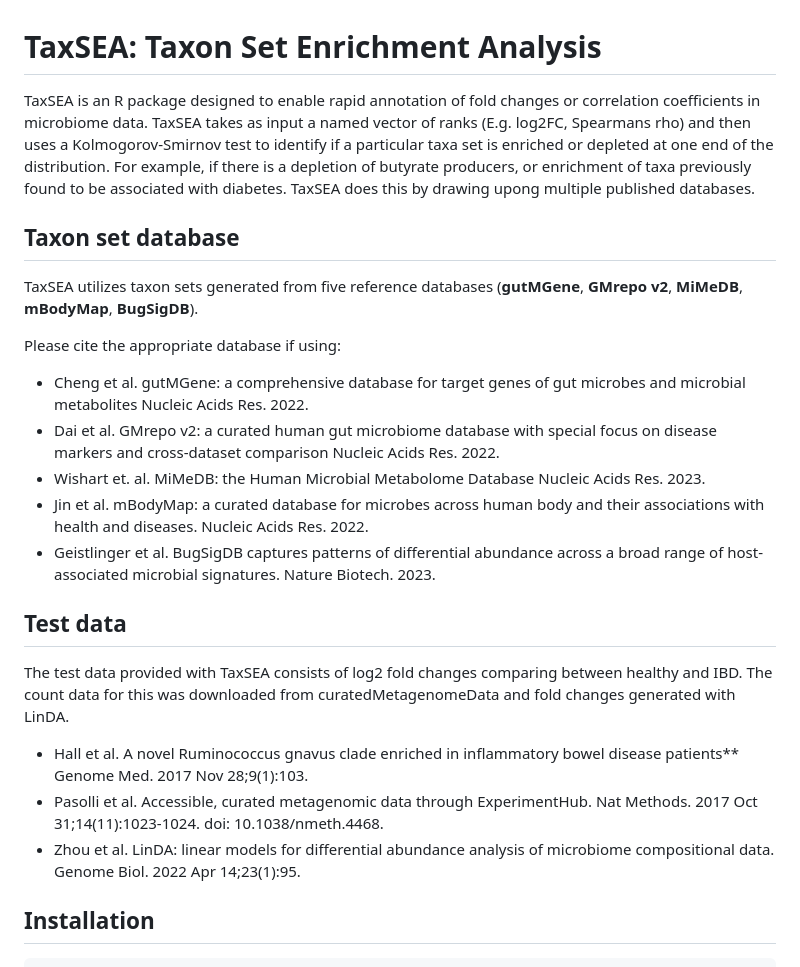
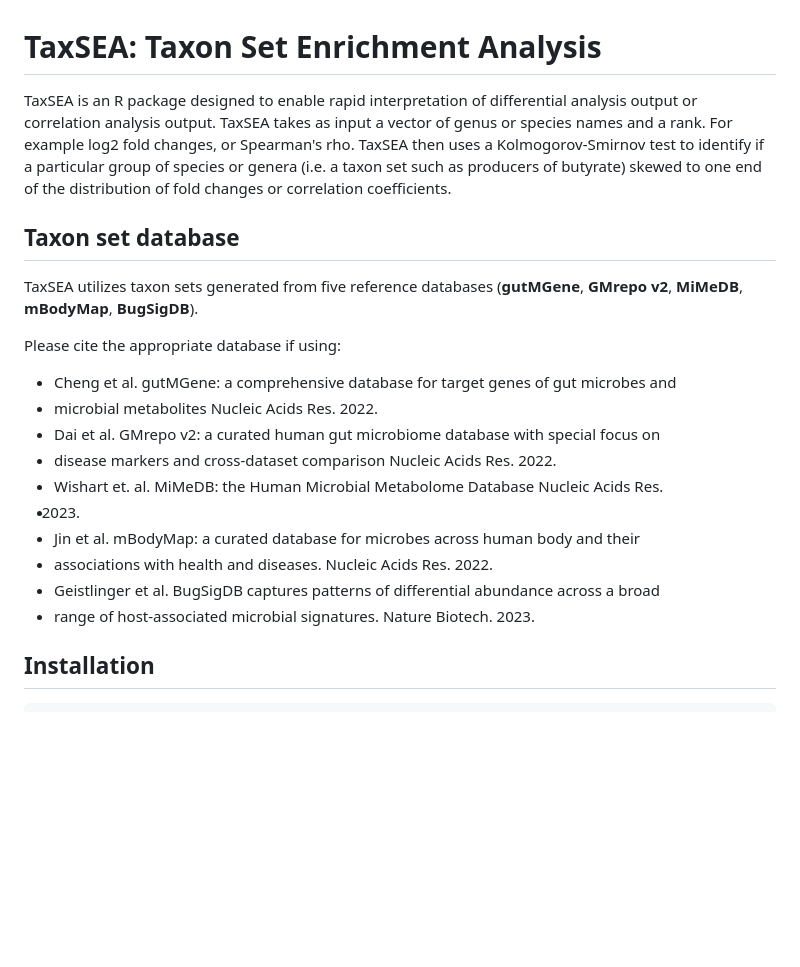
Before and after one commit to feargalr/TaxSEA, a Markdown page: README.md, the part around one of its changes. GitHub-like rendering; blank space fills up the shorter version.

````diff
--- a/README.md
+++ b/README.md
@@ -1,31 +1,28 @@
 # TaxSEA: Taxon Set Enrichment Analysis
 
-TaxSEA is an R package designed to enable rapid annotation of fold changes
-or correlation coefficients in microbiome data. TaxSEA takes as input a
-named vector of ranks (E.g. log2FC, Spearmans rho) and then uses a Kolmogorov-Smirnov test to identify if a particular taxa set is enriched
-or depleted at one end of the distribution. For example, if there is a
-depletion of butyrate producers, or enrichment of taxa previously found
-to be associated with diabetes. TaxSEA does this by drawing upong multiple
-published databases.
+TaxSEA is an R package designed to enable rapid interpretation of
+differential analysis output or correlation analysis output.
+TaxSEA takes as input a vector of genus or species names and a rank.
+For example log2 fold changes, or Spearman's rho. TaxSEA then uses
+a Kolmogorov-Smirnov test to identify if a particular group of species
+or genera (i.e. a taxon set such as producers of butyrate) skewed to
+one end of the distribution of fold changes or correlation coefficients.
 
 ## Taxon set database
-TaxSEA utilizes taxon sets generated from five reference databases (**gutMGene**, **GMrepo v2**, **MiMeDB**, **mBodyMap**, **BugSigDB**).
+TaxSEA utilizes taxon sets generated from five reference databases
+(**gutMGene**, **GMrepo v2**, **MiMeDB**, **mBodyMap**, **BugSigDB**).
 
 Please cite the appropriate database if using:
-- Cheng et al. gutMGene: a comprehensive database for target genes of gut microbes and microbial metabolites Nucleic Acids Res. 2022.
-- Dai et al. GMrepo v2: a curated human gut microbiome database with special focus on disease markers and cross-dataset comparison Nucleic Acids Res. 2022.
-- Wishart et. al. MiMeDB: the Human Microbial Metabolome Database Nucleic Acids Res. 2023.
-- Jin et al. mBodyMap: a curated database for microbes across human body and their associations with health and diseases. Nucleic Acids Res. 2022.
-- Geistlinger et al. BugSigDB captures patterns of differential abundance across a broad range of host-associated microbial signatures. Nature Biotech. 2023.
-
-
-## Test data
-The test data provided with TaxSEA consists of log2 fold changes comparing between healthy and IBD. The count data for this was downloaded from curatedMetagenomeData and fold changes generated with LinDA.
-- Hall et al. A novel Ruminococcus gnavus clade enriched in inflammatory
-bowel disease patients** Genome Med. 2017 Nov 28;9(1):103.
-- Pasolli et al. Accessible, curated metagenomic data through
-ExperimentHub. Nat Methods. 2017 Oct 31;14(11):1023-1024. doi: 10.1038/nmeth.4468.
-- Zhou et al. LinDA: linear models for differential abundance analysis of microbiome compositional data. Genome Biol. 2022 Apr 14;23(1):95.
+- Cheng et al. gutMGene: a comprehensive database for target genes of gut microbes and
+- microbial metabolites Nucleic Acids Res. 2022.
+- Dai et al. GMrepo v2: a curated human gut microbiome database with special focus on
+- disease markers and cross-dataset comparison Nucleic Acids Res. 2022.
+- Wishart et. al. MiMeDB: the Human Microbial Metabolome Database Nucleic Acids Res.
+- 2023.
+- Jin et al. mBodyMap: a curated database for microbes across human body and their
+- associations with health and diseases. Nucleic Acids Res. 2022.
+- Geistlinger et al. BugSigDB captures patterns of differential abundance across a broad
+- range of host-associated microbial signatures. Nature Biotech. 2023.
 
 ## Installation
 ```{r example}
````
Also changed, not shown: other parts of README.md (+15 -2 lines).
